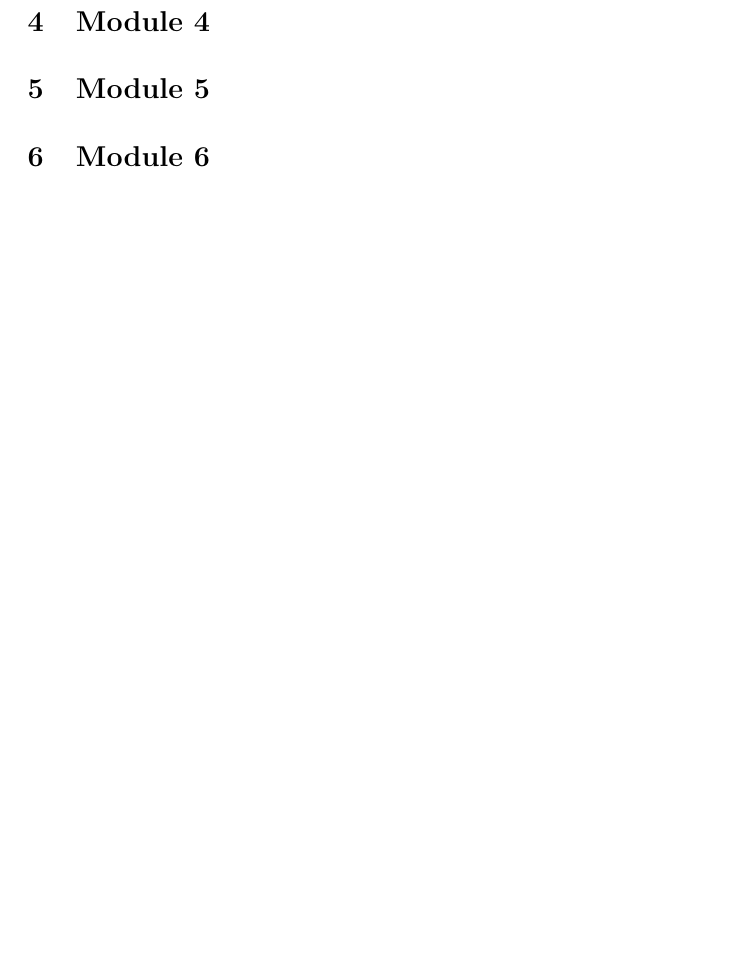
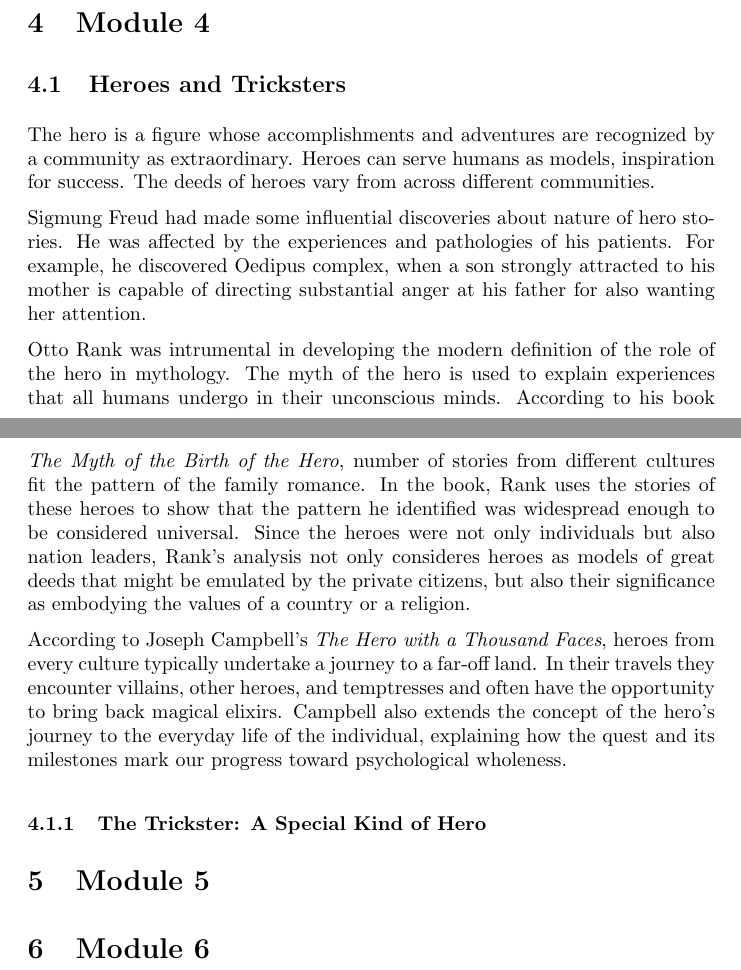
Before and after one commit to awave1/notes, a LaTeX document (content/rels200/notes.tex): part of page 5 of 5 before the commit and two parts of pages 6 and 7 of 7 after it, the two joined at a grey line, cut so that both start at the same text, the shorter picture padded with empty space. The pictures show the PDF file content/rels200/notes.pdf that the author committed with the source.

Commit message:
add rels200 notes

```diff
--- a/content/rels200/notes.tex
+++ b/content/rels200/notes.tex
@@ -89,3 +104,15 @@ Cosmological insights captured by myths is how the universe was understood by th
+\subsection{Heroes and Tricksters}
+
+The hero is a figure whose accomplishments and adventures are recognized by a community as extraordinary. Heroes can serve humans as models, inspiration for success. The deeds of heroes vary from across different communities.
+
+Sigmung Freud had made some influential discoveries about nature of hero stories. He was affected by the experiences and pathologies of his patients. For example, he discovered Oedipus complex, when a son strongly attracted to his mother is capable of directing substantial anger at his father for also wanting her attention.
+
+Otto Rank was intrumental in developing the modern definition of the role of the hero in mythology. The myth of the hero is used to explain experiences that all humans undergo in their unconscious minds. According to his book \textit{The Myth of the Birth of the Hero}, number of stories from different cultures fit the pattern of the family romance. In the book, Rank uses the stories of these heroes to show that the pattern he identified was widespread enough to be considered universal. Since the heroes were not only individuals but also nation leaders, Rank's analysis not only consideres heroes as models of great deeds that might be emulated by the private citizens, but also their significance as embodying the values of a country or a religion.
+
+According to Joseph Campbell's \textit{The Hero with a Thousand Faces}, heroes from every culture typically undertake a journey to a far-off land. In their travels they encounter villains, other heroes, and temptresses and often have the opportunity to bring back magical elixirs. Campbell also extends the concept of the hero's journey to the everyday life of the individual, explaining how the quest and its milestones mark our progress toward psychological wholeness.
+
+\subsubsection{The Trickster: A Special Kind of Hero}
+
 \section{Module 5}
 \section{Module 6}
 
```
Also changed, not shown: content/rels200/notes.pdf, content/rels200/notes.tex (21 more changed lines).
